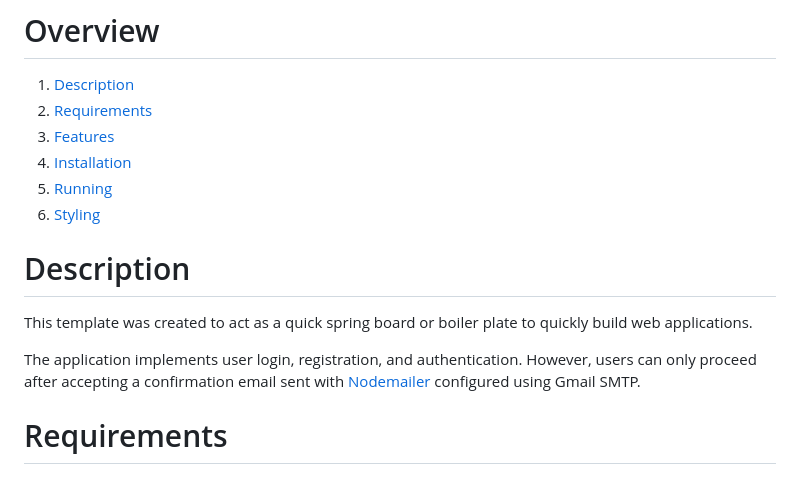
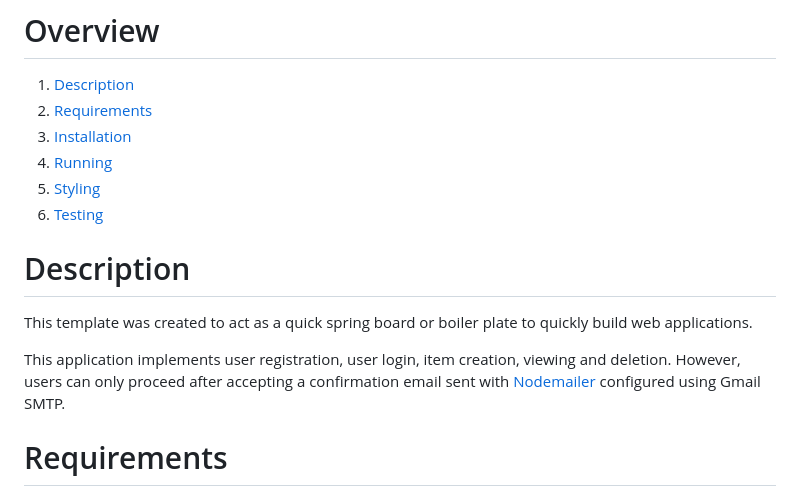
Before and after one commit to jghaden/mean-template, a Markdown page: README.md, the part around one of its changes. Rendered like a GitHub page.

```diff
--- a/README.md
+++ b/README.md
@@ -7,16 +7,16 @@ This is a Single Page Application using MongoDB, ExpressJS, AngularJS, and NodeJ
 
 1. [Description](#description)
 2. [Requirements](#requirements)
-3. [Features](#features)
-4. [Installation](#installation)
-5. [Running](#start-server)
-6. [Styling](#styling)
+3. [Installation](#installation)
+4. [Running](#start-server)
+5. [Styling](#styling)
+6. [Testing](#testing)
 
 # Description
 
 This template was created to act as a quick spring board or boiler plate to quickly build web applications.
 
-The application implements user login, registration, and authentication. However, users can only proceed after accepting a confirmation email sent with [Nodemailer](https://nodemailer.com/about/) configured using Gmail SMTP.
+This application implements user registration, user login, item creation, viewing and deletion. However, users can only proceed after accepting a confirmation email sent with [Nodemailer](https://nodemailer.com/about/) configured using Gmail SMTP.
 
 # Requirements
 
```
Also changed, not shown: other parts of README.md (+21 -59 lines), pics/code-block-1.png (added), pics/code-block-2.png (added), pics/code-block-3.png (added), pics/code-block-4.png (added), pics/code-block-5.png (added), 1 other file.
